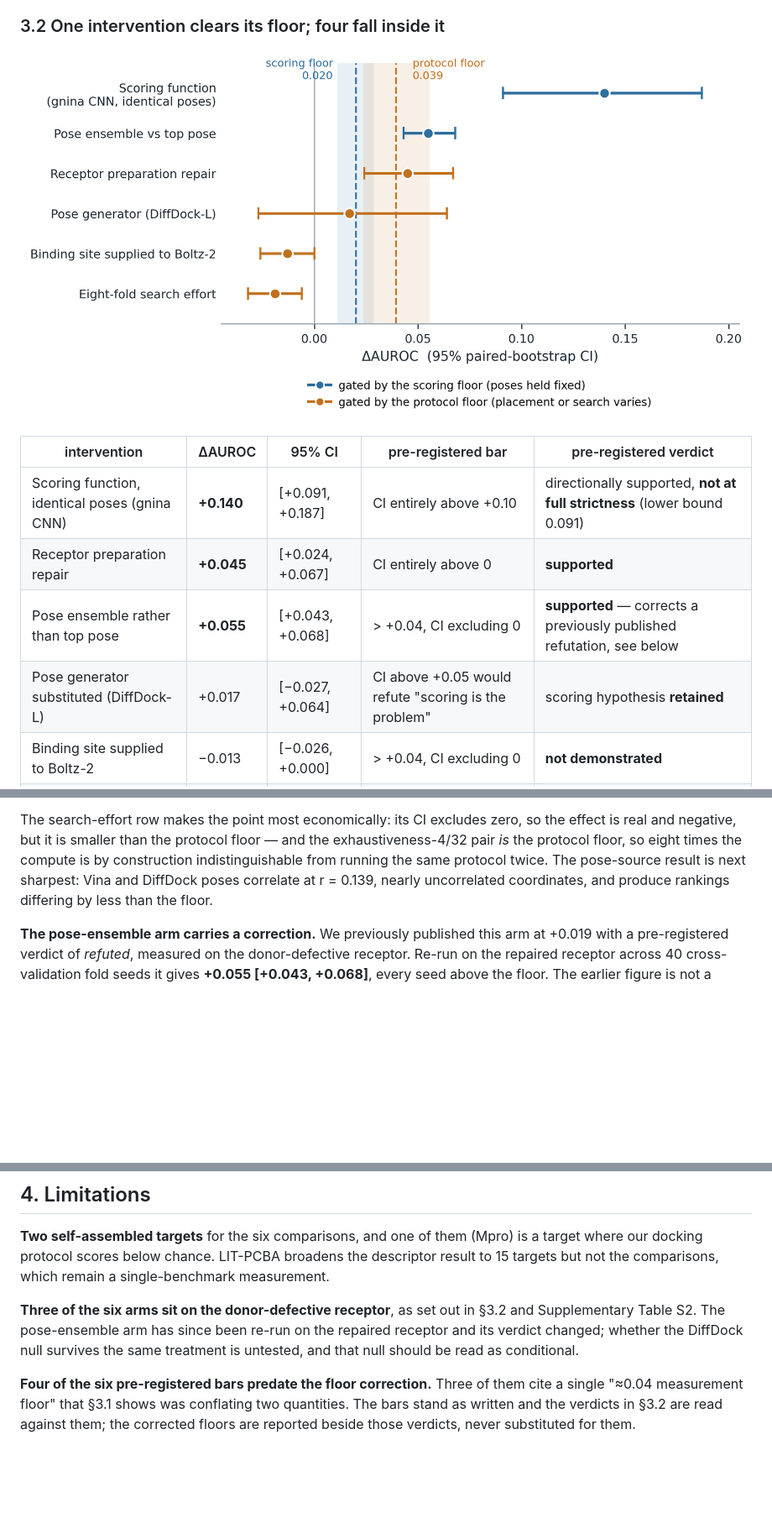
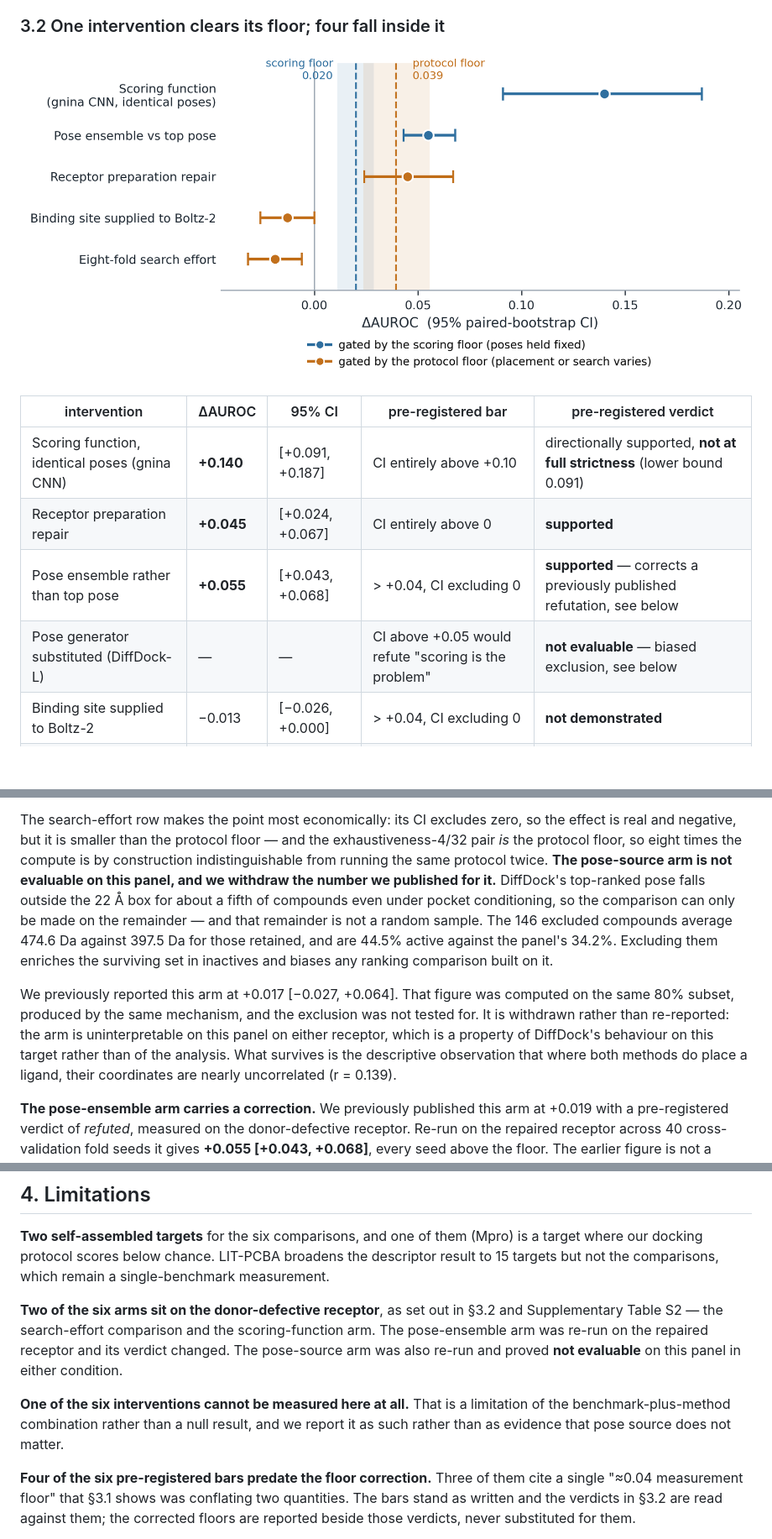
Before and after one commit to AegisMindApp/screening-decomposition, a Markdown page: docs/papers/screening_decomposition_preprint.md, 3 parts joined by grey strips. Shown at 84% size. GitHub-like rendering; pictures changed too: docs/papers/figures/figure1_floors.png; blank space fills up the shorter version.

Commit message:
Pose-source arm void; manuscript and figure updated

```diff
--- a/docs/papers/screening_decomposition_preprint.md
+++ b/docs/papers/screening_decomposition_preprint.md
@@ -132,7 +135,9 @@ held fixed, the protocol floor where placement or search is allowed to vary.
 
 ### 3.2 One intervention clears its floor; four fall inside it
 
-![**Six interventions against the two measured resolution limits.** Points are
+![**Five of the six interventions against the two measured resolution limits.** The
+pose-source arm is omitted because it is not evaluable on this panel (§3.2); plotting a void
+estimate would misrepresent it. Points are
 ΔAUROC with 95% paired-bootstrap intervals; dashed lines are the two floors from §3.1 with their
 own bootstrap intervals shaded. Each intervention is coloured by the floor that applies to it —
 the scoring floor where poses were held fixed, the protocol floor where placement or search was
@@ -145,7 +150,7 @@ effect cannot exceed it by construction.](figures/figure1_floors.png)
 | Scoring function, identical poses (gnina CNN) | **+0.140** | [+0.091, +0.187] | CI entirely above +0.10 | directionally supported, **not at full strictness** (lower bound 0.091) |
 | Receptor preparation repair | **+0.045** | [+0.024, +0.067] | CI entirely above 0 | **supported** |
 | Pose ensemble rather than top pose | **+0.055** | [+0.043, +0.068] | > +0.04, CI excluding 0 | **supported** — corrects a previously published refutation, see below |
-| Pose generator substituted (DiffDock-L) | +0.017 | [−0.027, +0.064] | CI above +0.05 would refute "scoring is the problem" | scoring hypothesis **retained** |
+| Pose generator substituted (DiffDock-L) | — | — | CI above +0.05 would refute "scoring is the problem" | **not evaluable** — biased exclusion, see below |
 | Binding site supplied to Boltz-2 | −0.013 | [−0.026, +0.000] | > +0.04, CI excluding 0 | **not demonstrated** |
 | Eight-fold search effort | −0.019 | [−0.032, −0.006] | *not pre-registered* | — |
 
@@ -184,9 +189,19 @@ search *effort* and pose *source* are inert, while how the pose distribution is
 The search-effort row makes the point most economically: its CI
 excludes zero, so the effect is real and negative, but it is smaller than the protocol floor — and
 the exhaustiveness-4/32 pair *is* the protocol floor, so eight times the compute is by
-construction indistinguishable from running the same protocol twice. The pose-source result is
-next sharpest: Vina and DiffDock poses correlate at r = 0.139, nearly uncorrelated coordinates,
-and produce rankings differing by less than the floor.
+construction indistinguishable from running the same protocol twice. **The pose-source arm is not evaluable on this panel, and we withdraw the number we published
+for it.** DiffDock's top-ranked pose falls outside the 22 Å box for about a fifth of compounds
+even under pocket conditioning, so the comparison can only be made on the remainder — and that
+remainder is not a random sample. The 146 excluded compounds average 474.6 Da against 397.5 Da
+for those retained, and are 44.5% active against the panel's 34.2%. Excluding them enriches the
+surviving set in inactives and biases any ranking comparison built on it.
+
+We previously reported this arm at +0.017 [−0.027, +0.064]. That figure was computed on the same
+80% subset, produced by the same mechanism, and the exclusion was not tested for. It is withdrawn
+rather than re-reported: the arm is uninterpretable on this panel on either receptor, which is a
+property of DiffDock's behaviour on this target rather than of the analysis. What survives is the
+descriptive observation that where both methods do place a ligand, their coordinates are nearly
+uncorrelated (r = 0.139).
 
 **The pose-ensemble arm carries a correction.** We previously published this arm at +0.019 with a
 pre-registered verdict of *refuted*, measured on the donor-defective receptor. Re-run on the
@@ -332,10 +347,14 @@ this.
 our docking protocol scores below chance. LIT-PCBA broadens the descriptor result to 15 targets
 but not the comparisons, which remain a single-benchmark measurement.
 
-**Three of the six arms sit on the donor-defective receptor**, as set out in §3.2 and
-Supplementary Table S2. The pose-ensemble arm has since been re-run on the repaired receptor and
-its verdict changed; whether the DiffDock null survives the same treatment is untested, and that
-null should be read as conditional.
+**Two of the six arms sit on the donor-defective receptor**, as set out in §3.2 and
+Supplementary Table S2 — the search-effort comparison and the scoring-function arm. The
+pose-ensemble arm was re-run on the repaired receptor and its verdict changed. The pose-source
+arm was also re-run and proved **not evaluable** on this panel in either condition.
+
+**One of the six interventions cannot be measured here at all.** That is a limitation of the
+benchmark-plus-method combination rather than a null result, and we report it as such rather than
+as evidence that pose source does not matter.
 
 **Four of the six pre-registered bars predate the floor correction.** Three of them cite a single
 "≈0.04 measurement floor" that §3.1 shows was conflating two quantities. The bars stand as written
```
Also changed, not shown: other parts of docs/papers/screening_decomposition_preprint.md (+7 -4 lines), analysis/three_arm_docking/DIFFDOCK_PROT_RESULT.md (added, +62 -0 lines), analysis/three_arm_docking/PREREGISTRATION_DIFFDOCK_PROT.md (added, +90 -0 lines), 5 other files.
